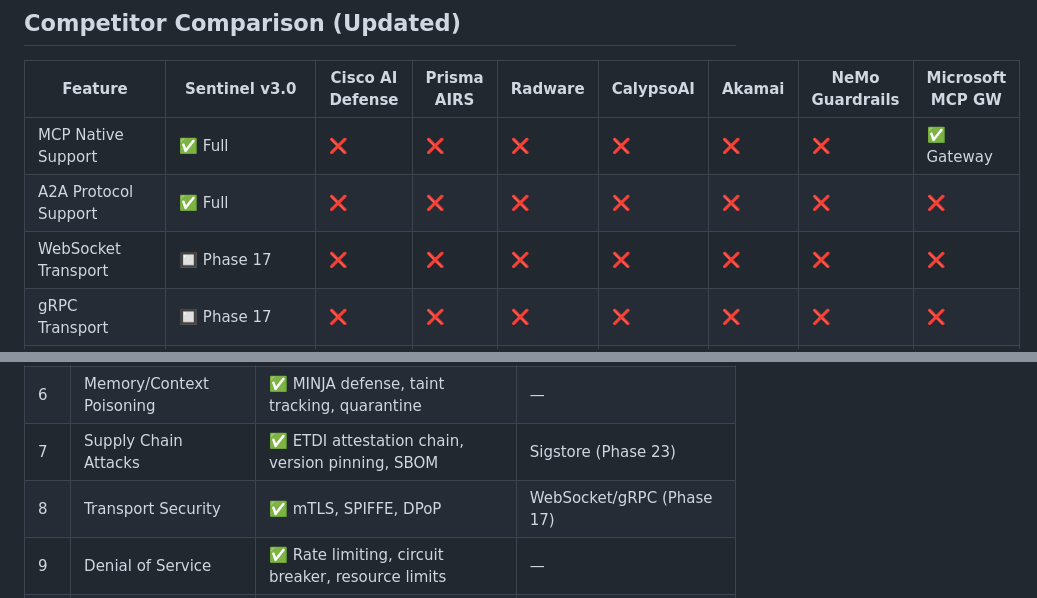
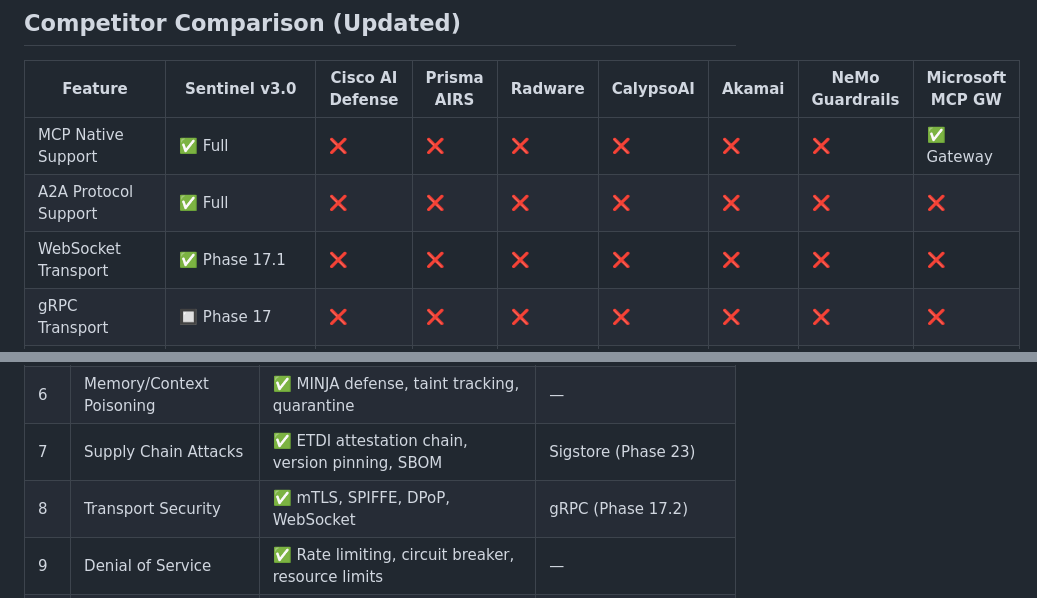
Before and after one commit to vellaveto/vellaveto, a Markdown page: ROADMAP.md, 2 parts joined by grey strips. GitHub-like rendering.

```diff
--- a/ROADMAP.md
+++ b/ROADMAP.md
@@ -624,7 +632,7 @@ forbid(
 |---------|--------------|-----------------|-------------|---------|-----------|--------|-----------------|------------------|
 | MCP Native Support | ✅ Full | ❌ | ❌ | ❌ | ❌ | ❌ | ❌ | ✅ Gateway |
 | A2A Protocol Support | ✅ Full | ❌ | ❌ | ❌ | ❌ | ❌ | ❌ | ❌ |
-| WebSocket Transport | 🔲 Phase 17 | ❌ | ❌ | ❌ | ❌ | ❌ | ❌ | ❌ |
+| WebSocket Transport | ✅ Phase 17.1 | ❌ | ❌ | ❌ | ❌ | ❌ | ❌ | ❌ |
 | gRPC Transport | 🔲 Phase 17 | ❌ | ❌ | ❌ | ❌ | ❌ | ❌ | ❌ |
 | Policy Engine | ✅ Strong | ✅ ML-based | ✅ Strong | ✅ WAF | ✅ Strong | ✅ WAF | ✅ Colang | ⚠️ Basic |
 | Injection Detection | ✅ Multi-layer | ✅ ML-based | ✅ ML-based | ✅ Strong | ✅ ML-based | ✅ Strong | ✅ LLM-based | ❌ |
@@ -662,7 +670,7 @@ forbid(
 | 5 | Cross-Agent Attacks | ✅ Trust graph, message signing, shadow agent detection | Federation (Phase 21) |
 | 6 | Memory/Context Poisoning | ✅ MINJA defense, taint tracking, quarantine | — |
 | 7 | Supply Chain Attacks | ✅ ETDI attestation chain, version pinning, SBOM | Sigstore (Phase 23) |
-| 8 | Transport Security | ✅ mTLS, SPIFFE, DPoP | WebSocket/gRPC (Phase 17) |
+| 8 | Transport Security | ✅ mTLS, SPIFFE, DPoP, WebSocket | gRPC (Phase 17.2) |
 | 9 | Denial of Service | ✅ Rate limiting, circuit breaker, resource limits | — |
 | 10 | Audit Evasion | ✅ Hash chain, Ed25519 checkpoints, rotation manifests | — |
 | 11 | Configuration Attacks | ✅ Config validation, hot reload integrity | — |
```
Also changed, not shown: other parts of ROADMAP.md (+35 -27 lines).
